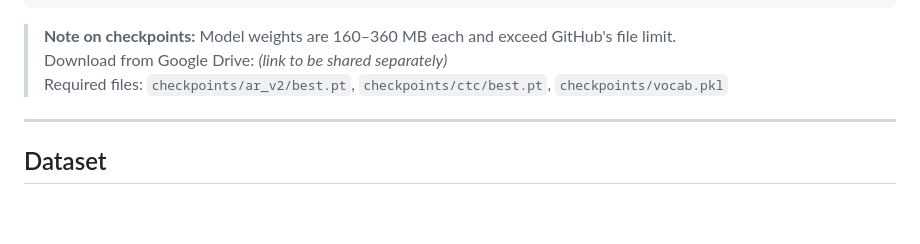
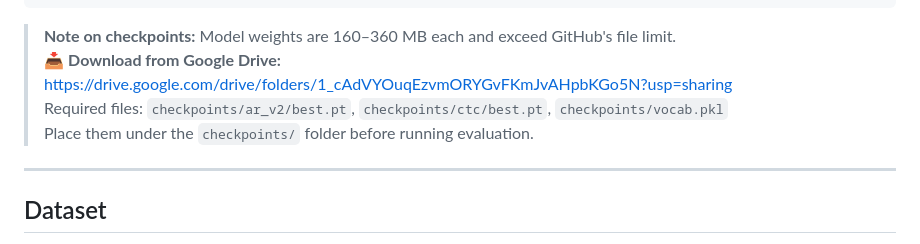
Before and after one commit to Bhargav-252006/telugu_htr, a Markdown page: README.md, the part around the change. Rendered like a GitHub page; blank space fills up the shorter version.

Commit message:
Add Google Drive link for model checkpoints

````diff
--- a/README.md
+++ b/README.md
@@ -69,8 +69,10 @@ major/
 ```
 
 > **Note on checkpoints:** Model weights are 160–360 MB each and exceed GitHub's file limit.
-> Download from Google Drive: *(link to be shared separately)*
+> 📥 **Download from Google Drive:** https://drive.google.com/drive/folders/1_cAdVYOuqEzvmORYGvFKmJvAHpbKGo5N?usp=sharing
 > Required files: `checkpoints/ar_v2/best.pt`, `checkpoints/ctc/best.pt`, `checkpoints/vocab.pkl`
+> Place them under the `checkpoints/` folder before running evaluation.
+
 
 ---
 
````
